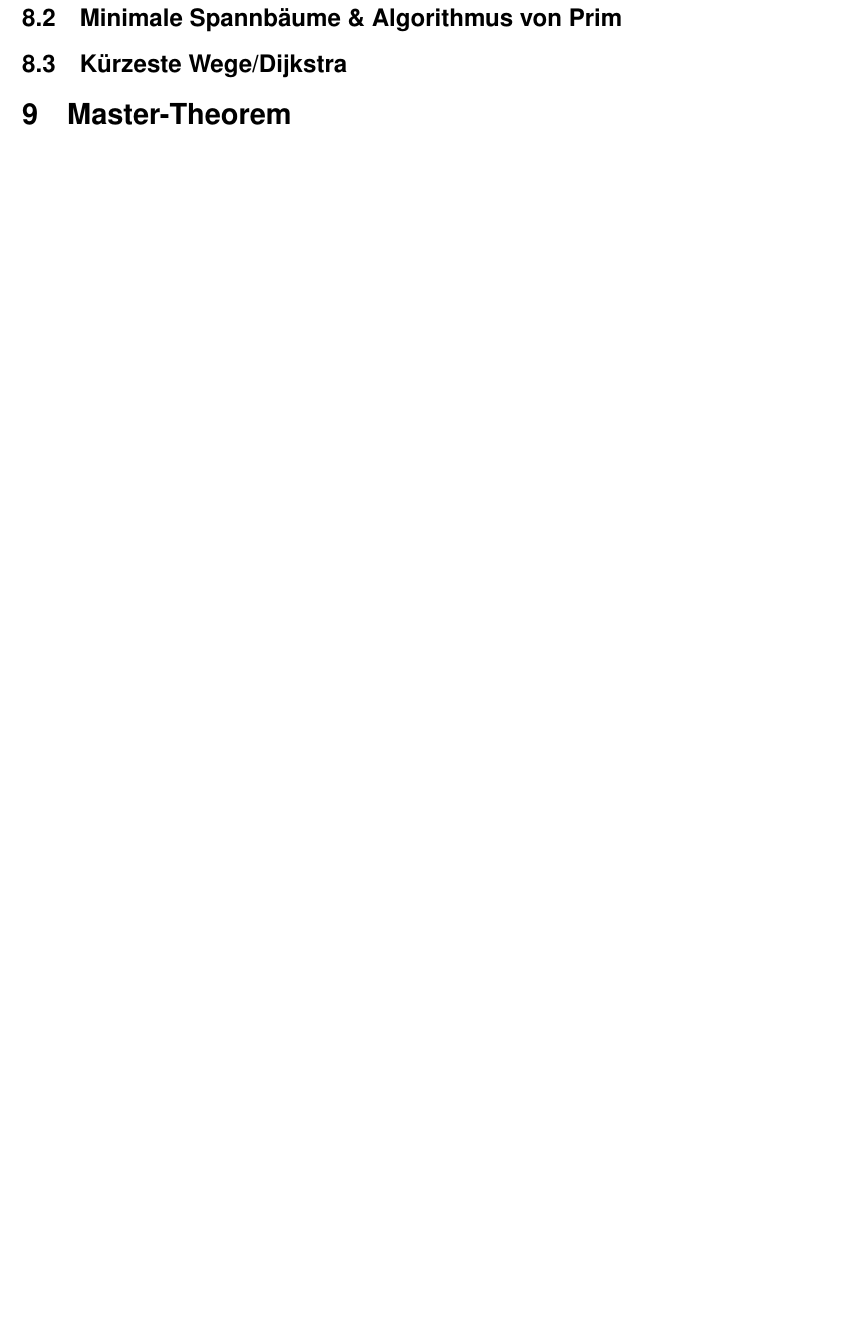
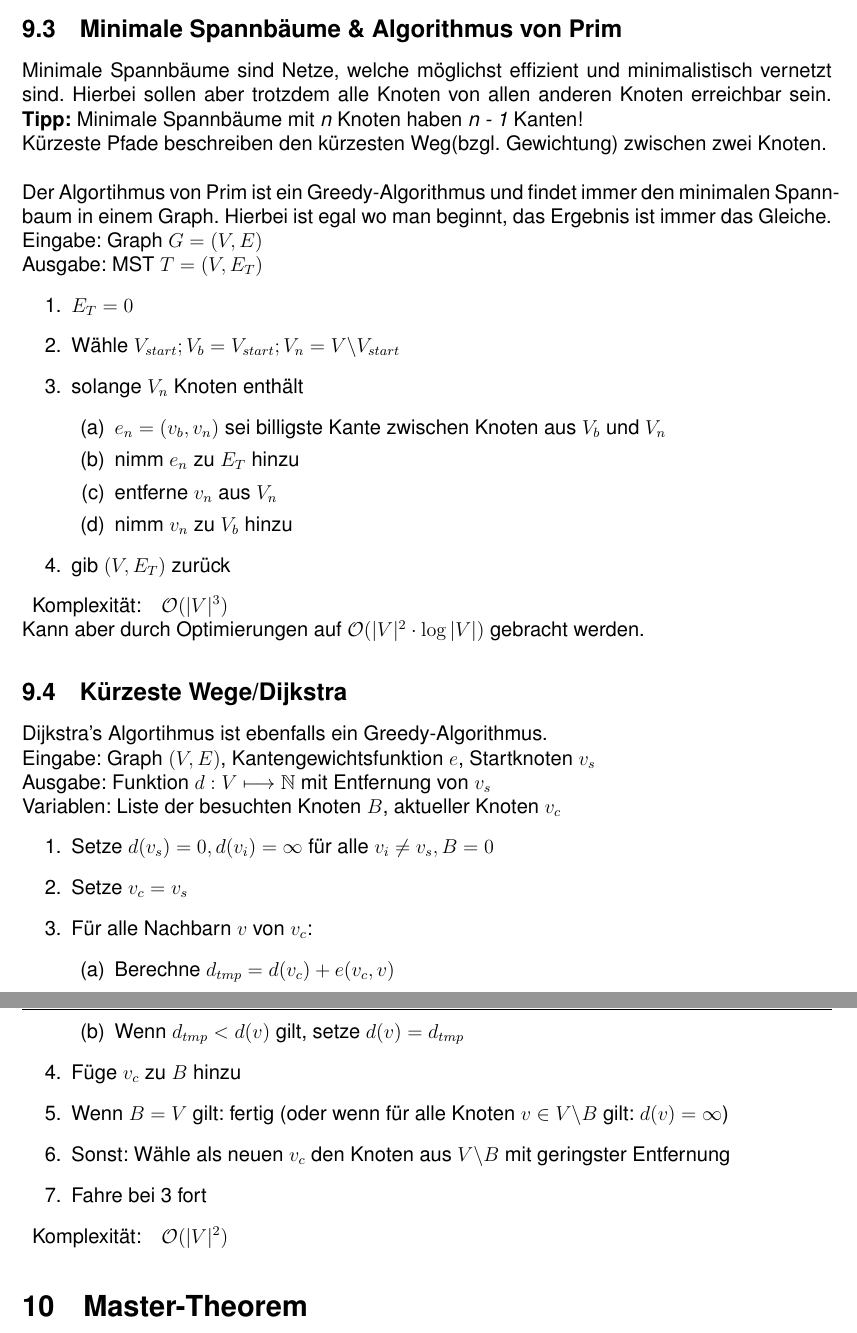
Before and after one commit to RauschRobin/Algorithmen-und-Komplexitaet, a LaTeX document (Algorithmen_und_Komplexitaet.tex): part of page 14 of 14 before the commit and two parts of pages 14 and 15 of 16 after it, the two joined at a grey line, cut so that both start at the same text, the shorter picture padded with empty space. Compiled offline with pdfLaTeX.

Commit message:
Vorlesung 04.07.22 implemented

```diff
--- a/Algorithmen_und_Komplexitaet.tex
+++ b/Algorithmen_und_Komplexitaet.tex
@@ -812 +822,23 @@ Die Adjazenzliste ist gegenüber der Matrix in nicht so dichten Graphen deutlich
 \subsection{Minimale Spannbäume \& Algorithmus von Prim}
+Minimale Spannbäume sind Netze, welche möglichst effizient und minimalistisch vernetzt sind. Hierbei sollen aber trotzdem alle Knoten von allen anderen Knoten erreichbar sein. \textbf{Tipp:} Minimale Spannbäume mit \textit{n} Knoten haben \textit{n - 1} Kanten! \newline
+Kürzeste Pfade beschreiben den kürzesten Weg(bzgl. Gewichtung) zwischen zwei Knoten.\newline
+\newline
+Der Algortihmus von Prim ist ein Greedy-Algorithmus und findet immer den minimalen Spannbaum in einem Graph. Hierbei ist egal wo man beginnt, das Ergebnis ist immer das Gleiche.\newline
+Eingabe: Graph $G = (V, E)$\newline
+Ausgabe: MST $T = (V, E_T)$
+\begin{enumerate}
+	\item $E_T=0$
+	\item Wähle $V_{start}; V_b = {V_{start}}; V_n = V \backslash {V_{start}}$
+	\item solange $V_n$ Knoten enthält
+	\begin{enumerate}
+		\item $e_n = (v_b, v_n)$ sei billigste Kante zwischen Knoten aus $V_b$ und $V_n$
+		\item nimm $e_n$ zu $E_T$ hinzu
+		\item entferne $v_n$ aus $V_n$
+		\item nimm $v_n$ zu $V_b$ hinzu
+	\end{enumerate}
+	\item gib $(V, E_T)$ zurück
+\end{enumerate}
+\begin{tabularx}{\textwidth}{l l}
+	Komplexität: &$\mathcal{O}(|V|^3)$\\
+\end{tabularx}
+Kann aber durch Optimierungen auf $\mathcal{O}(|V|^2 \cdot \log |V|)$ gebracht werden.
@@ -814,6 +845,25 @@ Die Adjazenzliste ist gegenüber der Matrix in nicht so dichten Graphen deutlich
 
 \subsection{Kürzeste Wege/Dijkstra}
-
+Dijkstra's Algortihmus ist ebenfalls ein Greedy-Algorithmus. \newline
+Eingabe: Graph $(V, E)$, Kantengewichtsfunktion $e$, Startknoten $v_s$\newline
+Ausgabe: Funktion $d : V \longmapsto \mathbb{N} $ mit Entfernung von $v_s$\newline
+Variablen: Liste der besuchten Knoten $B$, aktueller Knoten $v_c$
+\begin{enumerate}
+	\item Setze $d(v_s) = 0, d(v_i) = \infty$ für alle $v_i \neq v_s, B = 0$
+	\item Setze $v_c = v_s$
+	\item Für alle Nachbarn $v$ von $v_c$:
+	\begin{enumerate}
+		\item Berechne $d_{tmp} = d(v_c) + e(v_c, v)$
+		\item Wenn $d_{tmp} < d(v)$ gilt, setze $d(v) = d_{tmp}$
+	\end{enumerate}
+	\item Füge $v_c$ zu $B$ hinzu
+	\item Wenn $B = V$ gilt: fertig (oder wenn für alle Knoten $v \in V \backslash B$ gilt: $d(v) = \infty$)
+	\item Sonst: Wähle als neuen $v_c$ den Knoten aus $V \backslash B$ mit geringster Entfernung
+	\item Fahre bei 3 fort
+\end{enumerate}
+\begin{tabularx}{\textwidth}{l l}
+	Komplexität: &$\mathcal{O}(|V|^2)$\\
+\end{tabularx}
 
 \section{Master-Theorem}
 \begin{center}
```
Also changed, not shown: Algorithmen_und_Komplexitaet.pdf, Algorithmen_und_Komplexitaet.tex (11 more changed lines).
